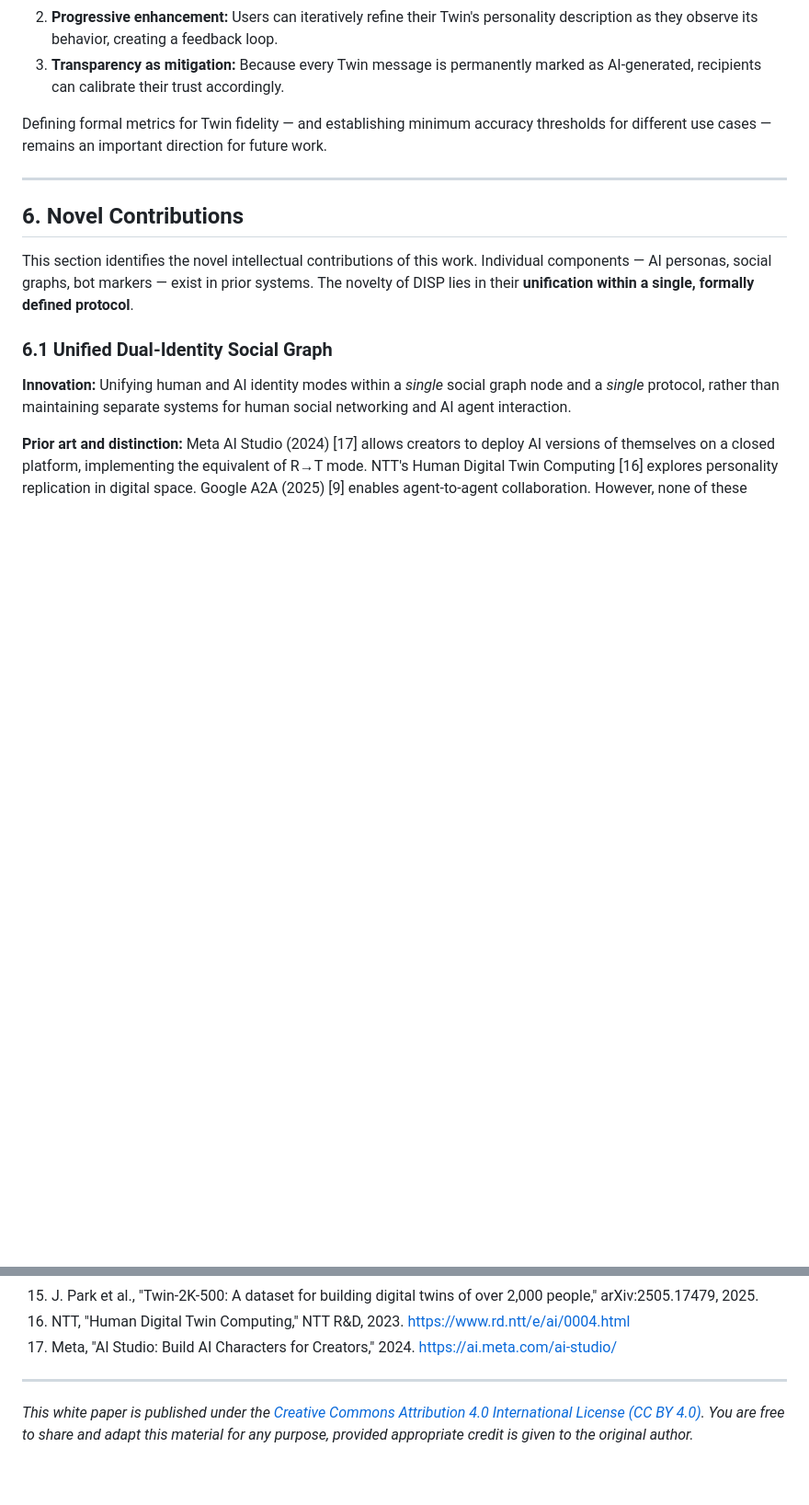
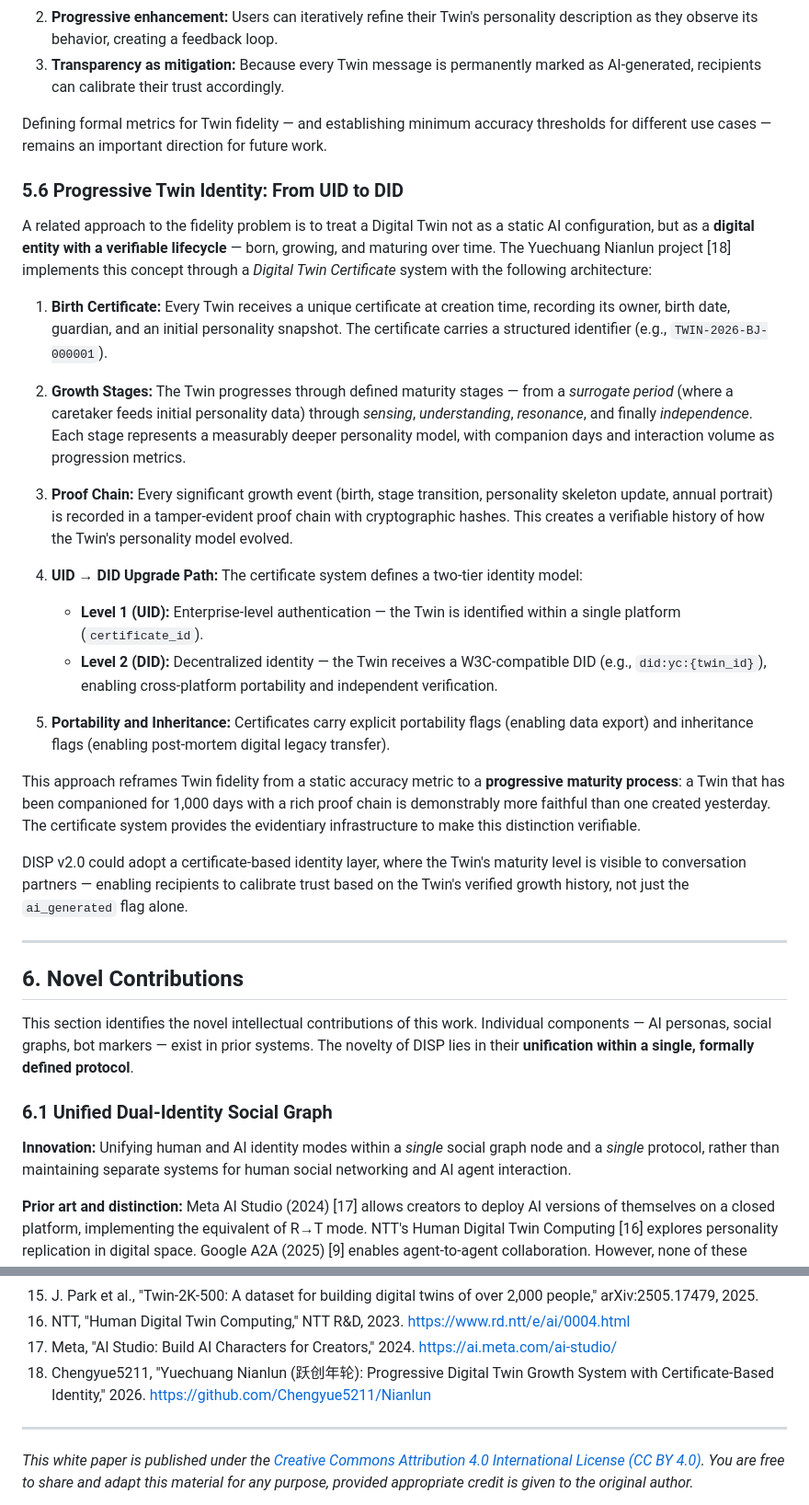
Before and after one commit to Chengyue5211/DualSoul, a Markdown page: docs/whitepaper.md, 2 parts joined by grey strips. Shown at 92% size. Rendered like a GitHub page; blank space fills up the shorter version.

Commit message:
docs: §5.6 Progressive Twin Identity — UID→DID certificate lifecycle from Nianlun project
Co-Authored-By: Claude Opus 4.6 <noreply@anthropic.com>

```diff
--- a/docs/whitepaper.md
+++ b/docs/whitepaper.md
@@ -343,6 +343,26 @@ DISP v1.0 uses a minimal personality model — two free-text fields — which is
 
 Defining formal metrics for Twin fidelity — and establishing minimum accuracy thresholds for different use cases — remains an important direction for future work.
 
+### 5.6 Progressive Twin Identity: From UID to DID
+
+A related approach to the fidelity problem is to treat a Digital Twin not as a static AI configuration, but as a **digital entity with a verifiable lifecycle** — born, growing, and maturing over time. The Yuechuang Nianlun project [18] implements this concept through a *Digital Twin Certificate* system with the following architecture:
+
+1. **Birth Certificate:** Every Twin receives a unique certificate at creation time, recording its owner, birth date, guardian, and an initial personality snapshot. The certificate carries a structured identifier (e.g., `TWIN-2026-BJ-000001`).
+
+2. **Growth Stages:** The Twin progresses through defined maturity stages — from a *surrogate period* (where a caretaker feeds initial personality data) through *sensing*, *understanding*, *resonance*, and finally *independence*. Each stage represents a measurably deeper personality model, with companion days and interaction volume as progression metrics.
+
+3. **Proof Chain:** Every significant growth event (birth, stage transition, personality skeleton update, annual portrait) is recorded in a tamper-evident proof chain with cryptographic hashes. This creates a verifiable history of how the Twin's personality model evolved.
+
+4. **UID → DID Upgrade Path:** The certificate system defines a two-tier identity model:
+   - **Level 1 (UID):** Enterprise-level authentication — the Twin is identified within a single platform (`certificate_id`).
+   - **Level 2 (DID):** Decentralized identity — the Twin receives a W3C-compatible DID (e.g., `did:yc:{twin_id}`), enabling cross-platform portability and independent verification.
+
+5. **Portability and Inheritance:** Certificates carry explicit portability flags (enabling data export) and inheritance flags (enabling post-mortem digital legacy transfer).
+
+This approach reframes Twin fidelity from a static accuracy metric to a **progressive maturity process**: a Twin that has been companioned for 1,000 days with a rich proof chain is demonstrably more faithful than one created yesterday. The certificate system provides the evidentiary infrastructure to make this distinction verifiable.
+
+DISP v2.0 could adopt a certificate-based identity layer, where the Twin's maturity level is visible to conversation partners — enabling recipients to calibrate trust based on the Twin's verified growth history, not just the `ai_generated` flag alone.
+
 ---
 
 ## 6. Novel Contributions
@@ -663,6 +683,7 @@ The Dual Identity Social Protocol, the four-mode conversation model, and the in-
 15. J. Park et al., "Twin-2K-500: A dataset for building digital twins of over 2,000 people," arXiv:2505.17479, 2025.
 16. NTT, "Human Digital Twin Computing," NTT R&D, 2023. https://www.rd.ntt/e/ai/0004.html
 17. Meta, "AI Studio: Build AI Characters for Creators," 2024. https://ai.meta.com/ai-studio/
+18. Chengyue5211, "Yuechuang Nianlun (跃创年轮): Progressive Digital Twin Growth System with Certificate-Based Identity," 2026. https://github.com/Chengyue5211/Nianlun
 
 ---
 
```
